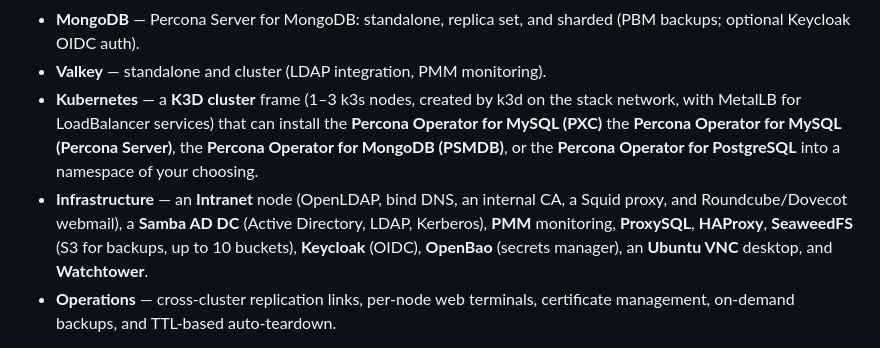
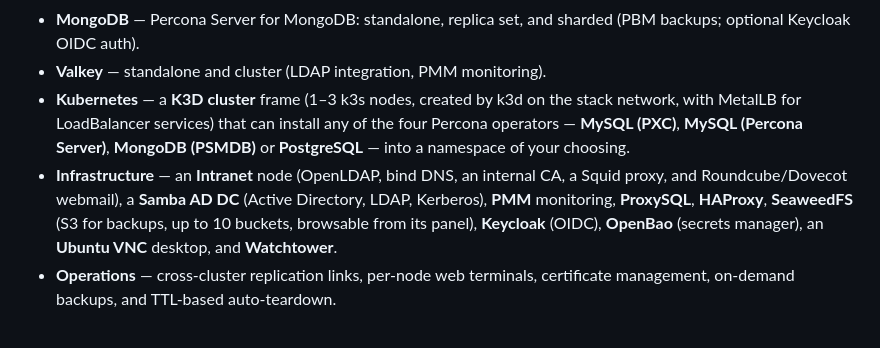
Before and after one commit to jaimesicam/dbcanvas, a Markdown page: README.md, the part around one of its changes. GitHub-like rendering.

```diff
--- a/README.md
+++ b/README.md
@@ -52,14 +52,14 @@ panel (web terminal, certificates, users, on-demand backups). Supported nodes:
   (PBM backups; optional Keycloak OIDC auth).
 - **Valkey** — standalone and cluster (LDAP integration, PMM monitoring).
 - **Kubernetes** — a **K3D cluster** frame (1–3 k3s nodes, created by k3d on the stack network,
-  with MetalLB for LoadBalancer services) that can install the **Percona Operator for MySQL (PXC)**
-  the **Percona Operator for MySQL (Percona Server)**, the **Percona Operator for MongoDB (PSMDB)**,
-  or the **Percona Operator for PostgreSQL** into a namespace of your choosing.
+  with MetalLB for LoadBalancer services) that can install any of the four Percona operators —
+  **MySQL (PXC)**, **MySQL (Percona Server)**, **MongoDB (PSMDB)** or **PostgreSQL** — into a
+  namespace of your choosing.
 - **Infrastructure** — an **Intranet** node (OpenLDAP, bind DNS, an internal CA, a Squid
   proxy, and Roundcube/Dovecot webmail), a **Samba AD DC** (Active Directory, LDAP,
-  Kerberos), **PMM** monitoring, **ProxySQL**, **HAProxy**, **SeaweedFS** (S3 for backups, up to 10 buckets),
-  **Keycloak** (OIDC), **OpenBao** (secrets manager), an **Ubuntu VNC** desktop, and
-  **Watchtower**.
+  Kerberos), **PMM** monitoring, **ProxySQL**, **HAProxy**, **SeaweedFS** (S3 for backups, up to 10
+  buckets, browsable from its panel), **Keycloak** (OIDC), **OpenBao** (secrets manager), an
+  **Ubuntu VNC** desktop, and **Watchtower**.
 - **Operations** — cross-cluster replication links, per-node web terminals, certificate
   management, on-demand backups, and TTL-based auto-teardown.
 
```
Also changed, not shown: other parts of README.md (+20 -1 lines), docs/screenshots/README.md (+2 -0 lines), docs/screenshots/k3d-cluster.png (added), docs/screenshots/seaweedfs-buckets.png (added).
